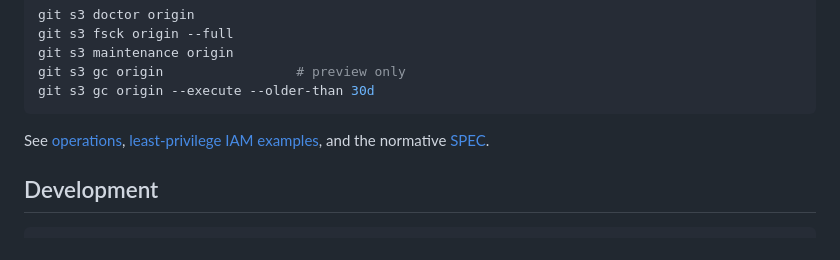
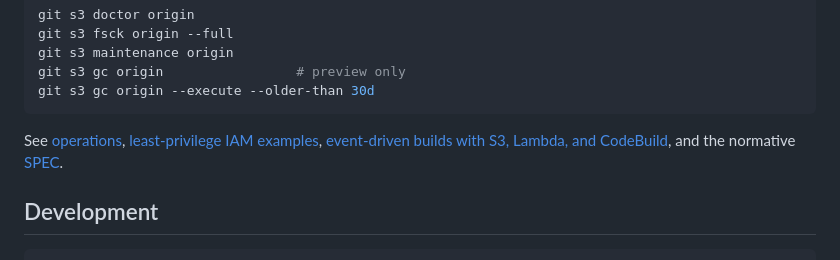
Before and after one commit to robertpitt/git3, a Markdown page: README.md, the part around the change. Drawn GitHub-style.

Commit message:
Added sample guide on s3 events to codebuild

````diff
--- a/README.md
+++ b/README.md
@@ -101,7 +101,8 @@ git s3 gc origin                 # preview only
 git s3 gc origin --execute --older-than 30d
 ```
 
-See [operations](docs/operations.md), [least-privilege IAM examples](docs/iam.md), and the normative
+See [operations](docs/operations.md), [least-privilege IAM examples](docs/iam.md),
+[event-driven builds with S3, Lambda, and CodeBuild](docs/s3-events.md), and the normative
 [SPEC](SPEC.md).
 
 ## Development
````
Also changed, not shown: docs/s3-events.md (added, +260 -0 lines).
